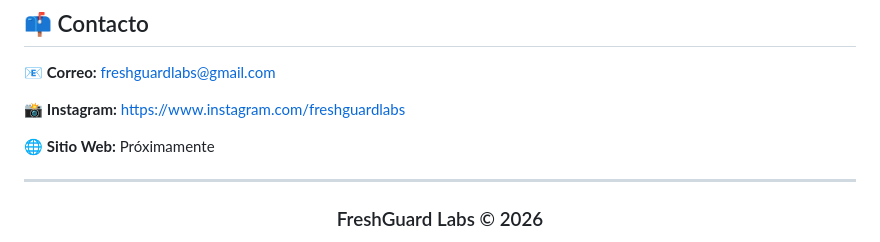
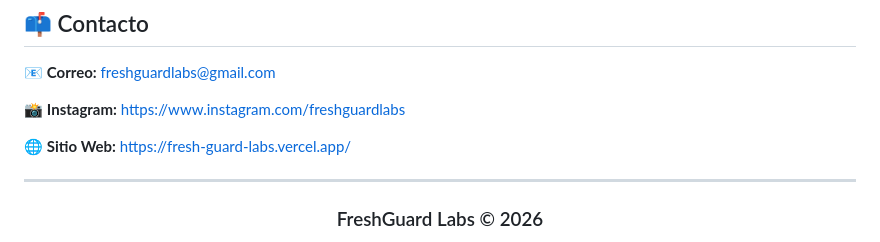
Before and after one commit to liangreyes12/FreshGuardLabs, a Markdown page: README.md, the part around the change. Rendered like a GitHub page.

```diff
--- a/README.md
+++ b/README.md
@@ -106,7 +106,7 @@ Cada producto desarrollado por FreshGuard Labs representa nuestro compromiso con
 
 📸 **Instagram:** https://www.instagram.com/freshguardlabs
 
-🌐 **Sitio Web:** Próximamente
+🌐 **Sitio Web:** https://fresh-guard-labs.vercel.app/
 
 ---
 
```
